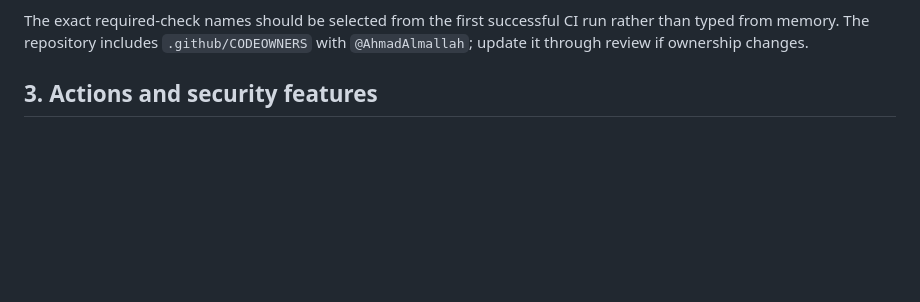
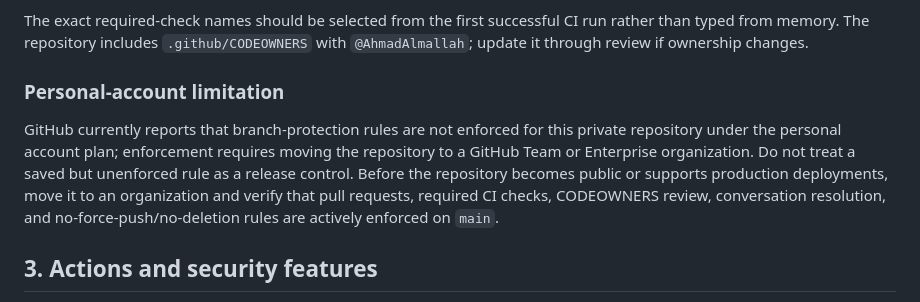
Before and after one commit to AhmadAlmallah/kepryx, a Markdown page: docs/GITHUB-REPOSITORY-SETUP.md, the part around the change. Drawn GitHub-style; blank space fills up the shorter version.

Commit message:
docs(github): record private branch protection limitation

```diff
--- a/docs/GITHUB-REPOSITORY-SETUP.md
+++ b/docs/GITHUB-REPOSITORY-SETUP.md
@@ -36,6 +36,15 @@ Configure a branch protection rule for `main`:
 The exact required-check names should be selected from the first successful CI run rather than
 typed from memory. The repository includes `.github/CODEOWNERS` with `@AhmadAlmallah`; update it
 through review if ownership changes.
+
+### Personal-account limitation
+
+GitHub currently reports that branch-protection rules are not enforced for this private repository
+under the personal account plan; enforcement requires moving the repository to a GitHub Team or
+Enterprise organization. Do not treat a saved but unenforced rule as a release control. Before the
+repository becomes public or supports production deployments, move it to an organization and
+verify that pull requests, required CI checks, CODEOWNERS review, conversation resolution, and
+no-force-push/no-deletion rules are actively enforced on `main`.
 
 ## 3. Actions and security features
 
```
